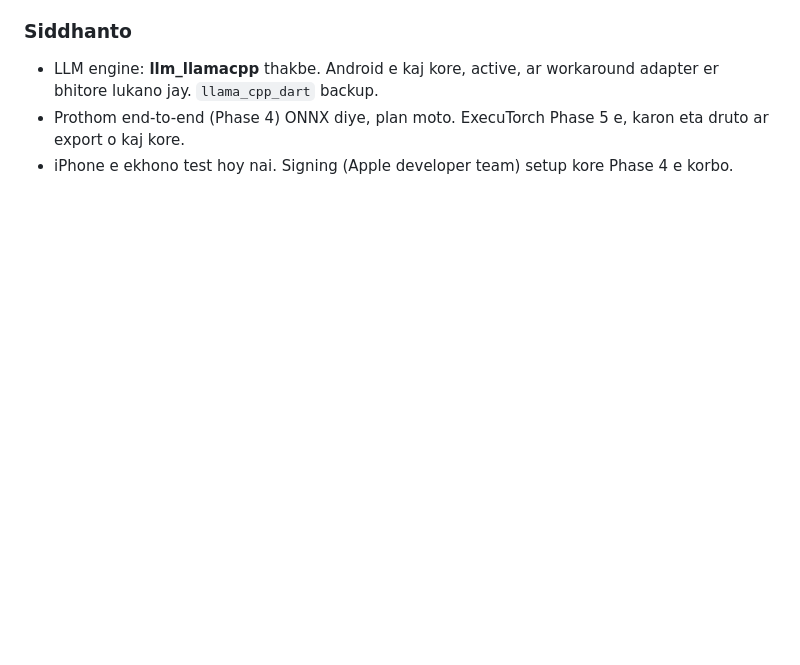
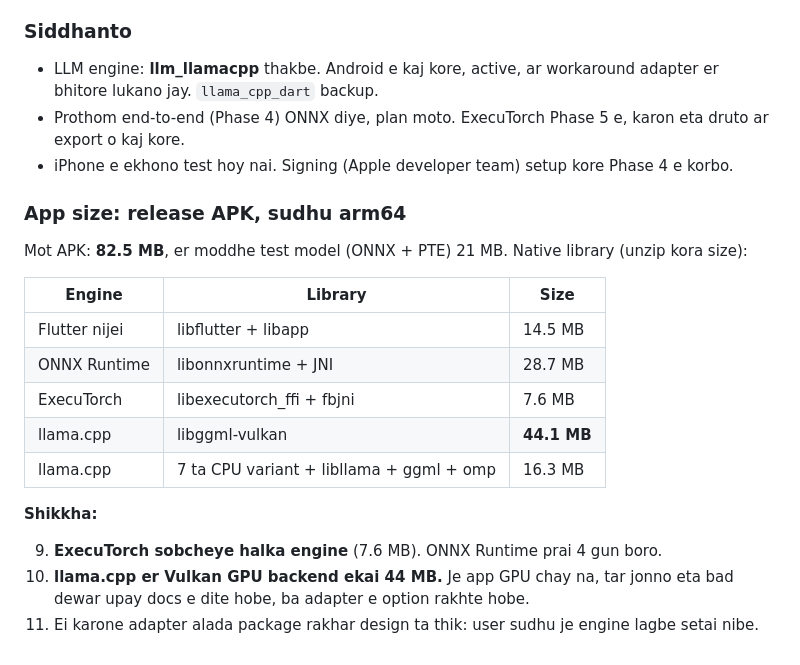
Before and after one commit to ayanparvaiz/modelport, a Markdown page: notes/spikes.md, the part around the change. GitHub-like rendering; blank space fills up the shorter version.

Commit message:
docs(notes): add release APK size per engine
ExecuTorch adds about 7.6 MB, ONNX Runtime about 28.7 MB, and
llama.cpp about 60 MB, of which the Vulkan backend is 44 MB.

Co-Authored-By: Claude Opus 5.5 <noreply@anthropic.com>

```diff
--- a/notes/spikes.md
+++ b/notes/spikes.md
@@ -74,3 +74,21 @@ LLM er uttor (dui jaygay ek): "Flutter is a cross-platform mobile app developmen
 - LLM engine: **llm_llamacpp** thakbe. Android e kaj kore, active, ar workaround adapter er bhitore lukano jay. `llama_cpp_dart` backup.
 - Prothom end-to-end (Phase 4) ONNX diye, plan moto. ExecuTorch Phase 5 e, karon eta druto ar export o kaj kore.
 - iPhone e ekhono test hoy nai. Signing (Apple developer team) setup kore Phase 4 e korbo.
+
+### App size: release APK, sudhu arm64
+
+Mot APK: **82.5 MB**, er moddhe test model (ONNX + PTE) 21 MB. Native library (unzip kora size):
+
+| Engine | Library | Size |
+|---|---|---|
+| Flutter nijei | libflutter + libapp | 14.5 MB |
+| ONNX Runtime | libonnxruntime + JNI | 28.7 MB |
+| ExecuTorch | libexecutorch_ffi + fbjni | 7.6 MB |
+| llama.cpp | libggml-vulkan | **44.1 MB** |
+| llama.cpp | 7 ta CPU variant + libllama + ggml + omp | 16.3 MB |
+
+**Shikkha:**
+
+9. **ExecuTorch sobcheye halka engine** (7.6 MB). ONNX Runtime prai 4 gun boro.
+10. **llama.cpp er Vulkan GPU backend ekai 44 MB.** Je app GPU chay na, tar jonno eta bad dewar upay docs e dite hobe, ba adapter e option rakhte hobe.
+11. Ei karone adapter alada package rakhar design ta thik: user sudhu je engine lagbe setai nibe.
```
